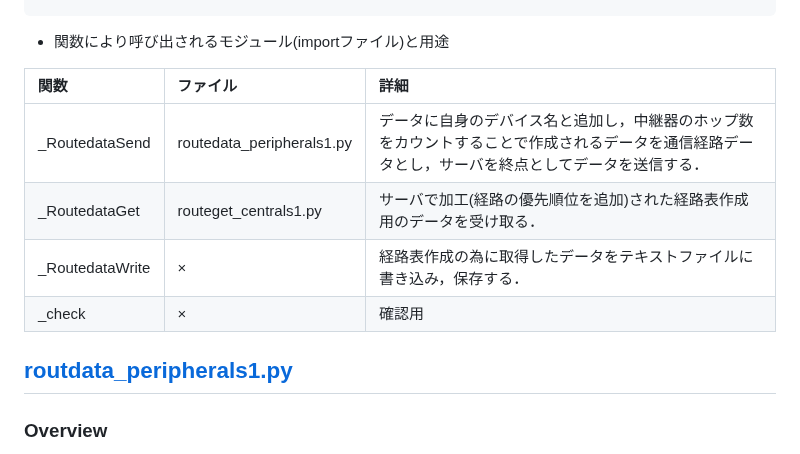
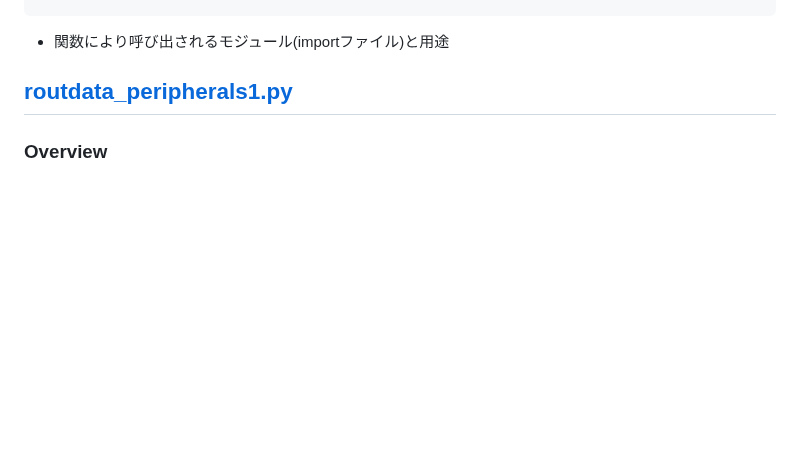
Before and after one commit to c0b2109286/IoTDojo_fri2nd, a Markdown page: BLE/senser_dev/README.md, the part around the change. Rendered like a GitHub page; blank space fills up the shorter version.

```diff
--- a/BLE/senser_dev/README.md
+++ b/BLE/senser_dev/README.md
@@ -43,12 +43,7 @@ def positioninfo():
 
 - 関数により呼び出されるモジュール(importファイル)と用途
 
-|関数|ファイル|詳細|
-|:---|:---|:---|
-|_RoutedataSend|routedata_peripherals1.py|データに自身のデバイス名と追加し，中継器のホップ数をカウントすることで作成されるデータを通信経路データとし，サーバを終点としてデータを送信する．|
-|_RoutedataGet|routeget_centrals1.py|サーバで加工(経路の優先順位を追加)された経路表作成用のデータを受け取る．|
-|_RoutedataWrite|×|経路表作成の為に取得したデータをテキストファイルに書き込み，保存する．|
-|_check|×|確認用|
+
 
 
 ## [routdata_peripherals1.py](https://github.com/Fel615/IoTDojo_fri2nd/blob/main/BLE/senser_dev/routedata_peripherals1.py)
```
